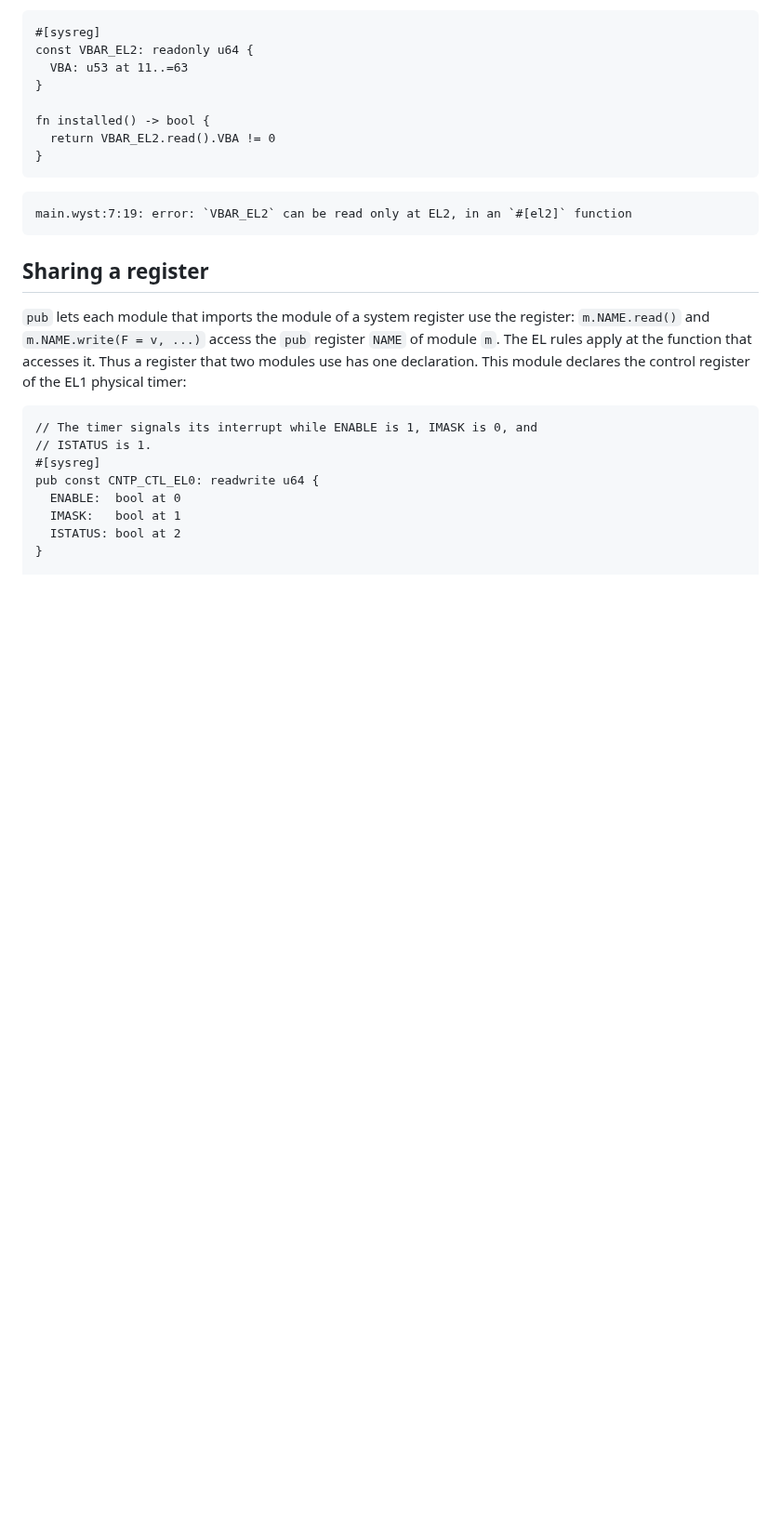
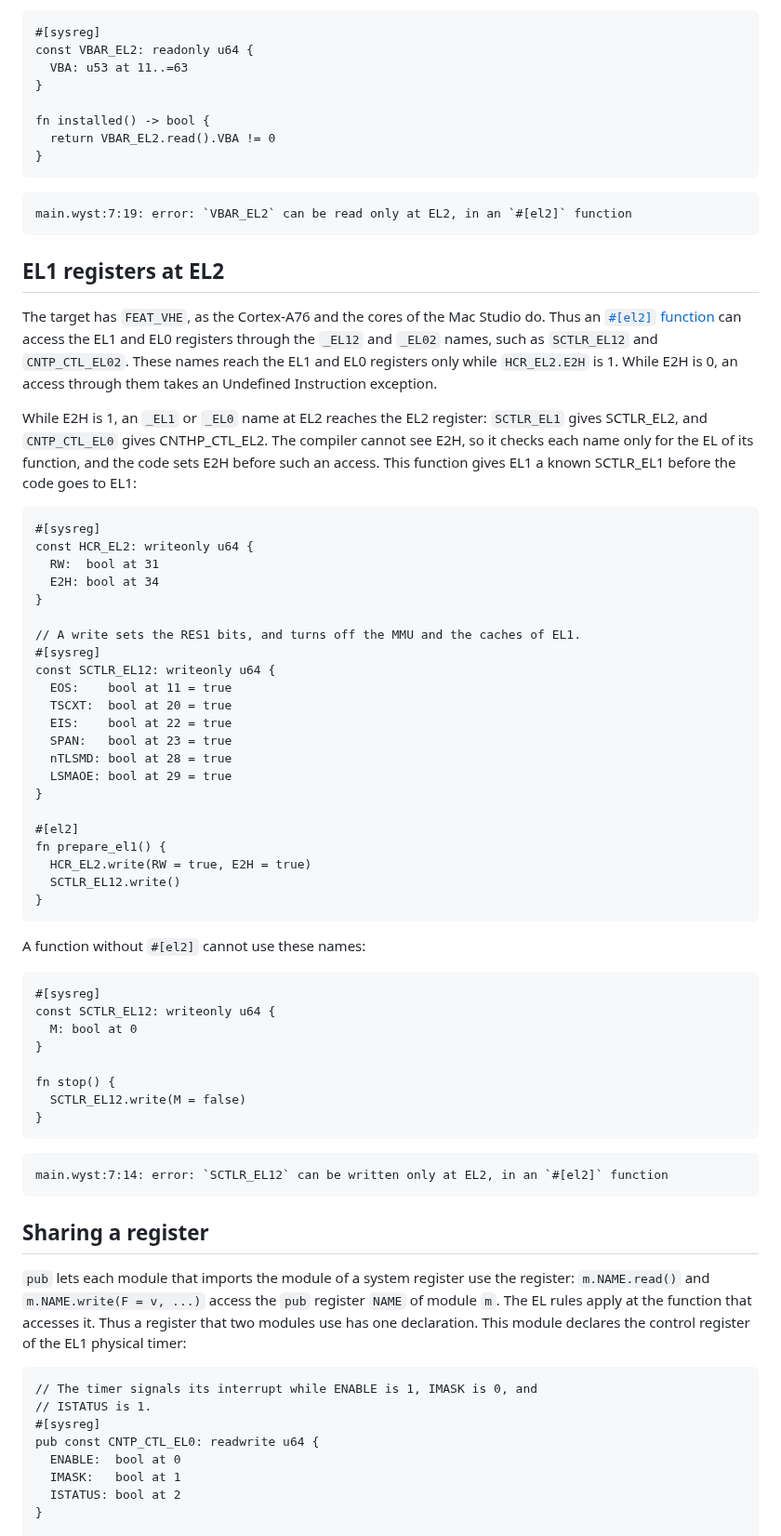
Before and after one commit to wystlang/wyst.dev, a Markdown page: content/docs/system-registers.md, the part around the change. Shown at 93% size. Rendered like a GitHub page; blank space fills up the shorter version.

Commit message:
Port docs: VHE registers (#90)
The site pages of port row 7.29 "VHE registers" (wyst `38d80b07`).

The compiler target now has FEAT_VHE, so an `#[el2]` function can use
the `_EL12` and `_EL02` names, which reach the EL1 and EL0 registers
while `HCR_EL2.E2H` is 1.

- `system-registers.md`: new section "EL1 registers at EL2", with the
E2H facts, an example that writes SCTLR_EL1 through `SCTLR_EL12`, and
the error for such a write at EL1.
- `boot-and-exceptions.md`: the EL2 functions list links to that
section.
- `assembly.md`: the target features include FEAT_VHE.

Verification: `npm ci && npm test` passes (4 of 4), and `npm run
check:examples` with the wync of the row passes (150 of 150 examples).

🤖 Generated with [Claude Code](https://claude.com/claude-code)

Co-authored-by: jgfaulk <6439552+jgfaulk@users.noreply.github.com>
Co-authored-by: Claude Opus 5.5 <noreply@anthropic.com>

````diff
--- a/content/docs/system-registers.md
+++ b/content/docs/system-registers.md
@@ -90,6 +90,64 @@ fn installed() -> bool {
 
 ```text
 main.wyst:7:19: error: `VBAR_EL2` can be read only at EL2, in an `#[el2]` function
+```
+
+## EL1 registers at EL2
+
+The target has `FEAT_VHE`, as the Cortex-A76 and the cores of the Mac
+Studio do. Thus an
+[`#[el2]` function](/docs/boot-and-exceptions/#el2-functions) can access
+the EL1 and EL0 registers through the `_EL12` and `_EL02` names, such as
+`SCTLR_EL12` and `CNTP_CTL_EL02`. These names reach the EL1 and EL0
+registers only while `HCR_EL2.E2H` is 1. While E2H is 0, an access through
+them takes an Undefined Instruction exception.
+
+While E2H is 1, an `_EL1` or `_EL0` name at EL2 reaches the EL2 register:
+`SCTLR_EL1` gives SCTLR_EL2, and `CNTP_CTL_EL0` gives CNTHP_CTL_EL2. The
+compiler cannot see E2H, so it checks each name only for the EL of its
+function, and the code sets E2H before such an access. This function gives
+EL1 a known SCTLR_EL1 before the code goes to EL1:
+
+```wyst
+#[sysreg]
+const HCR_EL2: writeonly u64 {
+  RW:  bool at 31
+  E2H: bool at 34
+}
+
+// A write sets the RES1 bits, and turns off the MMU and the caches of EL1.
+#[sysreg]
+const SCTLR_EL12: writeonly u64 {
+  EOS:    bool at 11 = true
+  TSCXT:  bool at 20 = true
+  EIS:    bool at 22 = true
+  SPAN:   bool at 23 = true
+  nTLSMD: bool at 28 = true
+  LSMAOE: bool at 29 = true
+}
+
+#[el2]
+fn prepare_el1() {
+  HCR_EL2.write(RW = true, E2H = true)
+  SCTLR_EL12.write()
+}
+```
+
+A function without `#[el2]` cannot use these names:
+
+```wyst fails
+#[sysreg]
+const SCTLR_EL12: writeonly u64 {
+  M: bool at 0
+}
+
+fn stop() {
+  SCTLR_EL12.write(M = false)
+}
+```
+
+```text
+main.wyst:7:14: error: `SCTLR_EL12` can be written only at EL2, in an `#[el2]` function
 ```
 
 ## Sharing a register
````
Also changed, not shown: content/docs/assembly.md (+3 -2 lines), content/docs/boot-and-exceptions.md (+4 -0 lines).
